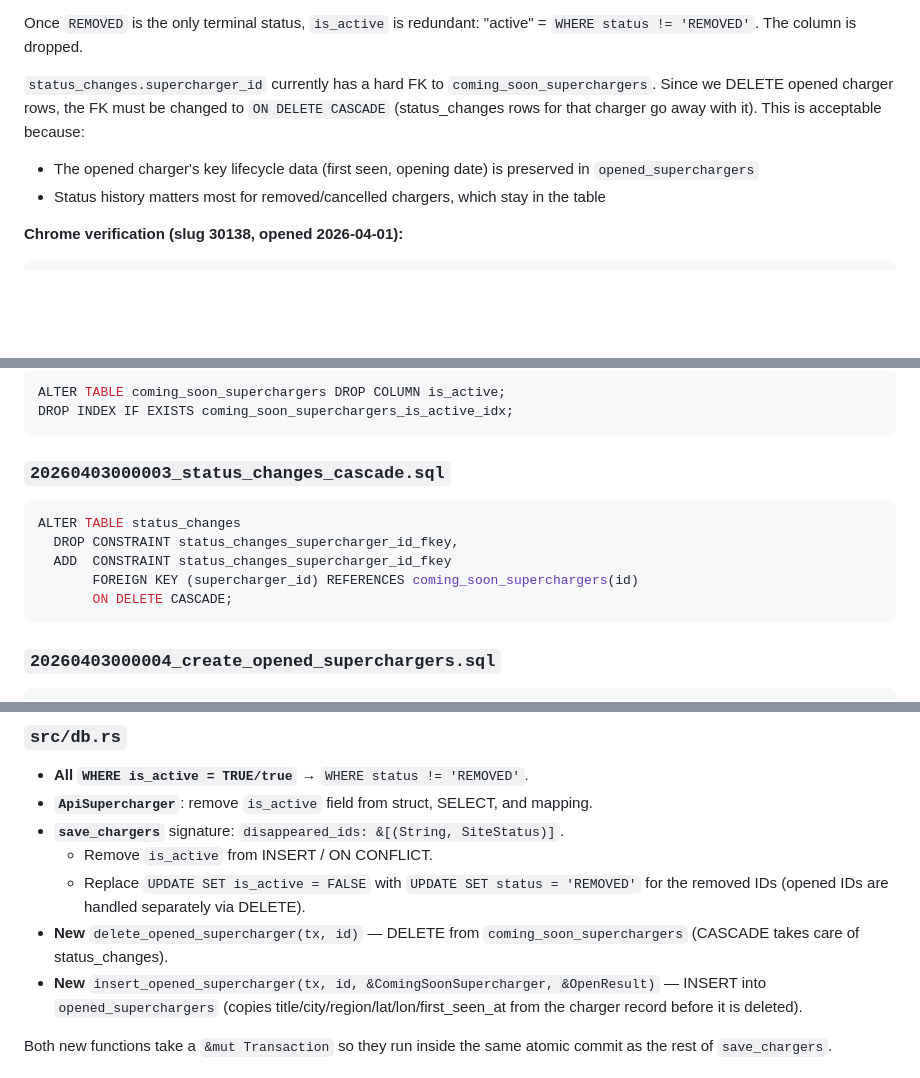
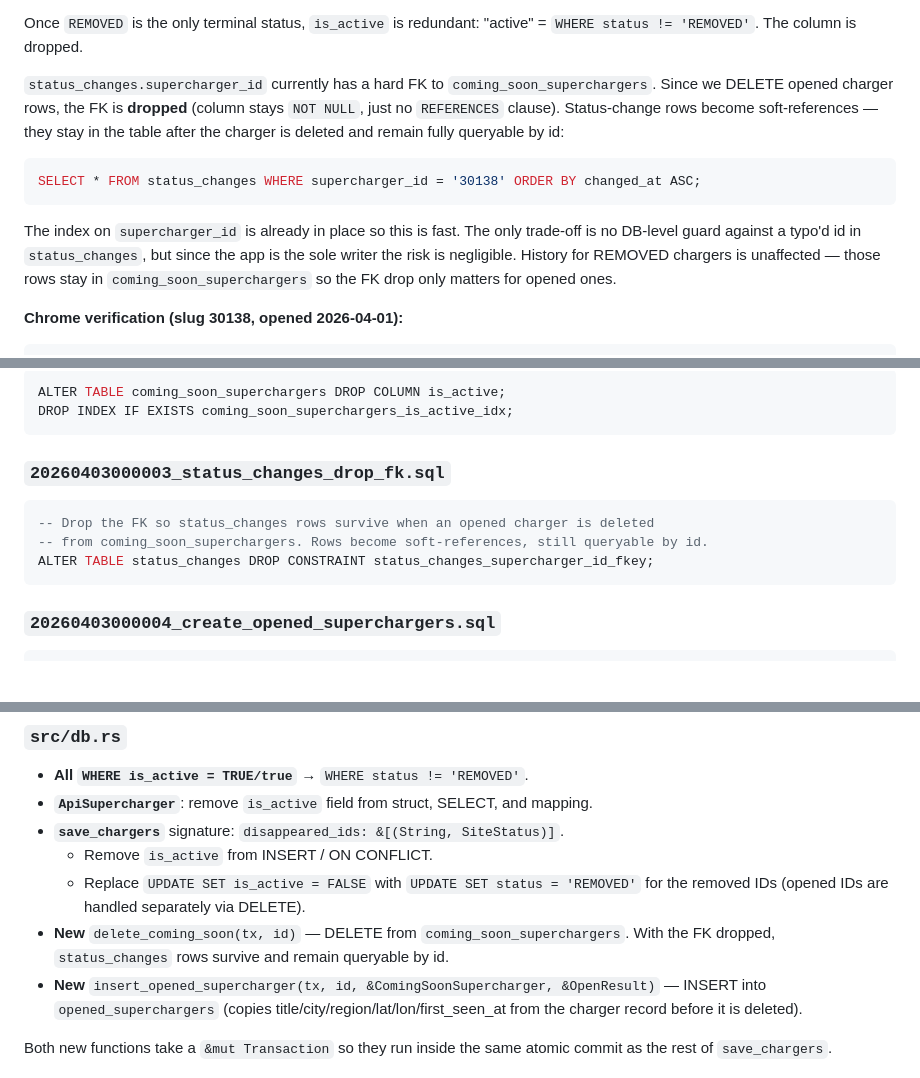
Before and after one commit to lucas-carvajal/supercharger-tracker, a Markdown page: docs/plans/disappeared-charger-open-check.md, 3 parts joined by grey strips. GitHub-like rendering; blank space fills up the shorter version.

Commit message:
Update plan: drop FK on status_changes to preserve history for opened chargers
Co-Authored-By: Claude Sonnet 4.6 <noreply@anthropic.com>

````diff
--- a/docs/plans/disappeared-charger-open-check.md
+++ b/docs/plans/disappeared-charger-open-check.md
@@ -18,11 +18,16 @@ Once `REMOVED` is the only terminal status, `is_active` is redundant:
 "active" = `WHERE status != 'REMOVED'`. The column is dropped.
 
 `status_changes.supercharger_id` currently has a hard FK to `coming_soon_superchargers`.
-Since we DELETE opened charger rows, the FK must be changed to `ON DELETE CASCADE`
-(status_changes rows for that charger go away with it). This is acceptable because:
-- The opened charger's key lifecycle data (first seen, opening date) is preserved in
-  `opened_superchargers`
-- Status history matters most for removed/cancelled chargers, which stay in the table
+Since we DELETE opened charger rows, the FK is **dropped** (column stays `NOT NULL`,
+just no `REFERENCES` clause). Status-change rows become soft-references — they stay
+in the table after the charger is deleted and remain fully queryable by id:
+```sql
+SELECT * FROM status_changes WHERE supercharger_id = '30138' ORDER BY changed_at ASC;
+```
+The index on `supercharger_id` is already in place so this is fast. The only trade-off
+is no DB-level guard against a typo'd id in `status_changes`, but since the app is the
+sole writer the risk is negligible. History for REMOVED chargers is unaffected — those
+rows stay in `coming_soon_superchargers` so the FK drop only matters for opened ones.
 
 **Chrome verification (slug 30138, opened 2026-04-01):**
 ```
@@ -48,13 +53,11 @@ ALTER TABLE coming_soon_superchargers DROP COLUMN is_active;
 DROP INDEX IF EXISTS coming_soon_superchargers_is_active_idx;
 ```
 
-### `20260403000003_status_changes_cascade.sql`
+### `20260403000003_status_changes_drop_fk.sql`
 ```sql
-ALTER TABLE status_changes
-  DROP CONSTRAINT status_changes_supercharger_id_fkey,
-  ADD  CONSTRAINT status_changes_supercharger_id_fkey
-       FOREIGN KEY (supercharger_id) REFERENCES coming_soon_superchargers(id)
-       ON DELETE CASCADE;
+-- Drop the FK so status_changes rows survive when an opened charger is deleted
+-- from coming_soon_superchargers. Rows become soft-references, still queryable by id.
+ALTER TABLE status_changes DROP CONSTRAINT status_changes_supercharger_id_fkey;
 ```
 
 ### `20260403000004_create_opened_superchargers.sql`
@@ -138,8 +141,8 @@ Update the `absent_from_scrape_goes_to_disappeared` test for the tuple form.
   - Remove `is_active` from INSERT / ON CONFLICT.
   - Replace `UPDATE SET is_active = FALSE` with `UPDATE SET status = 'REMOVED'`
     for the removed IDs (opened IDs are handled separately via DELETE).
-- **New** `delete_opened_supercharger(tx, id)` — DELETE from `coming_soon_superchargers`
-  (CASCADE takes care of status_changes).
+- **New** `delete_coming_soon(tx, id)` — DELETE from `coming_soon_superchargers`.
+  With the FK dropped, `status_changes` rows survive and remain queryable by id.
 - **New** `insert_opened_supercharger(tx, id, &ComingSoonSupercharger, &OpenResult)` —
   INSERT into `opened_superchargers` (copies title/city/region/lat/lon/first_seen_at
   from the charger record before it is deleted).
````
Also changed, not shown: other parts of docs/plans/disappeared-charger-open-check.md (+2 -2 lines).
